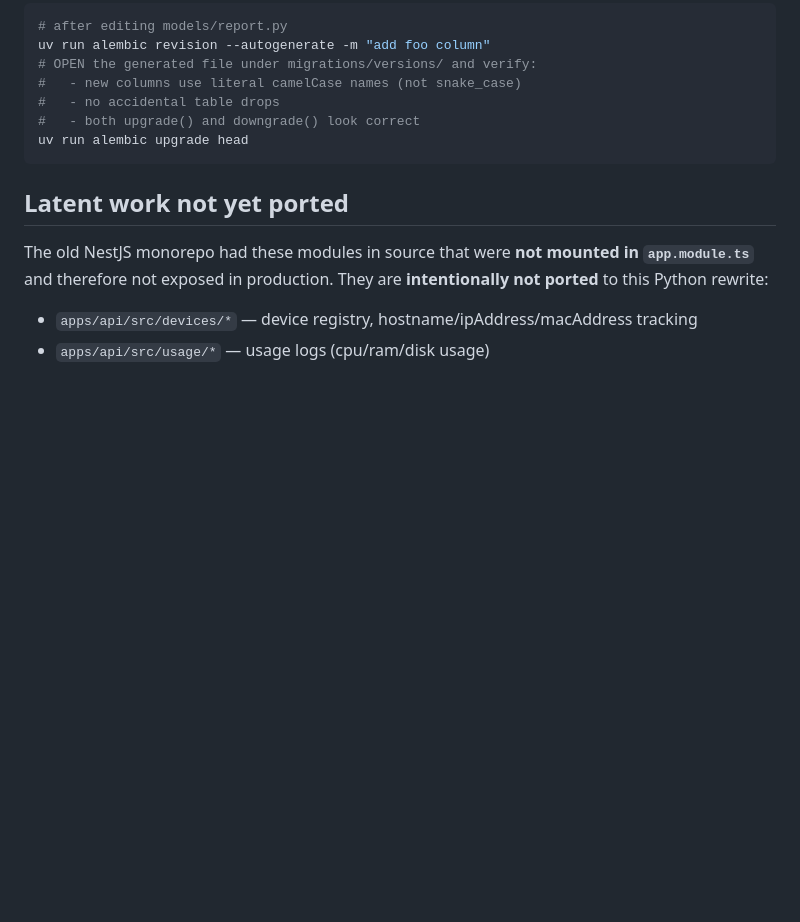
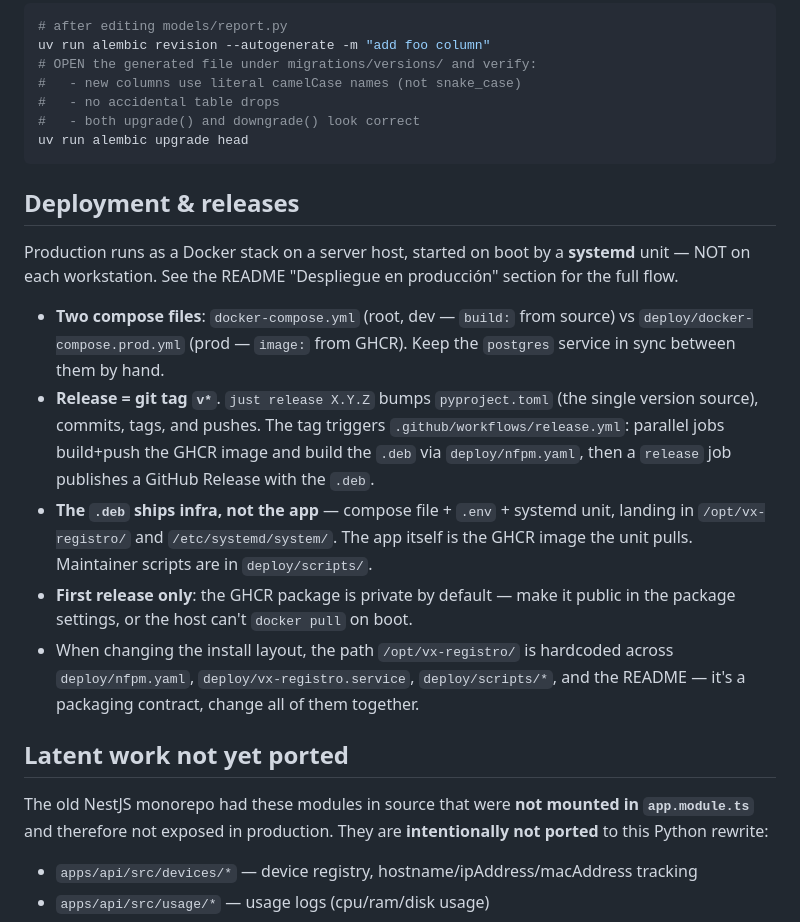
Before and after one commit to deleyva/vx-registro-de-uso, a Markdown page: CLAUDE.md, the part around the change. GitHub-like rendering; blank space fills up the shorter version.

````diff
--- a/CLAUDE.md
+++ b/CLAUDE.md
@@ -129,6 +129,27 @@ uv run alembic revision --autogenerate -m "add foo column"
 uv run alembic upgrade head
 ```
 
+## Deployment & releases
+
+Production runs as a Docker stack on a server host, started on boot by a **systemd** unit —
+NOT on each workstation. See the README "Despliegue en producción" section for the full flow.
+
+- **Two compose files**: `docker-compose.yml` (root, dev — `build:` from source) vs
+  `deploy/docker-compose.prod.yml` (prod — `image:` from GHCR). Keep the `postgres` service
+  in sync between them by hand.
+- **Release = git tag `v*`**. `just release X.Y.Z` bumps `pyproject.toml` (the single version
+  source), commits, tags, and pushes. The tag triggers `.github/workflows/release.yml`:
+  parallel jobs build+push the GHCR image and build the `.deb` via `deploy/nfpm.yaml`, then a
+  `release` job publishes a GitHub Release with the `.deb`.
+- **The `.deb` ships infra, not the app** — compose file + `.env` + systemd unit, landing in
+  `/opt/vx-registro/` and `/etc/systemd/system/`. The app itself is the GHCR image the unit
+  pulls. Maintainer scripts are in `deploy/scripts/`.
+- **First release only**: the GHCR package is private by default — make it public in the
+  package settings, or the host can't `docker pull` on boot.
+- When changing the install layout, the path `/opt/vx-registro/` is hardcoded across
+  `deploy/nfpm.yaml`, `deploy/vx-registro.service`, `deploy/scripts/*`, and the README — it's
+  a packaging contract, change all of them together.
+
 ## Latent work not yet ported
 
 The old NestJS monorepo had these modules in source that were **not mounted in `app.module.ts`** and therefore not exposed in production. They are **intentionally not ported** to this Python rewrite:
````
Also changed, not shown: README.md (+80 -28 lines).
